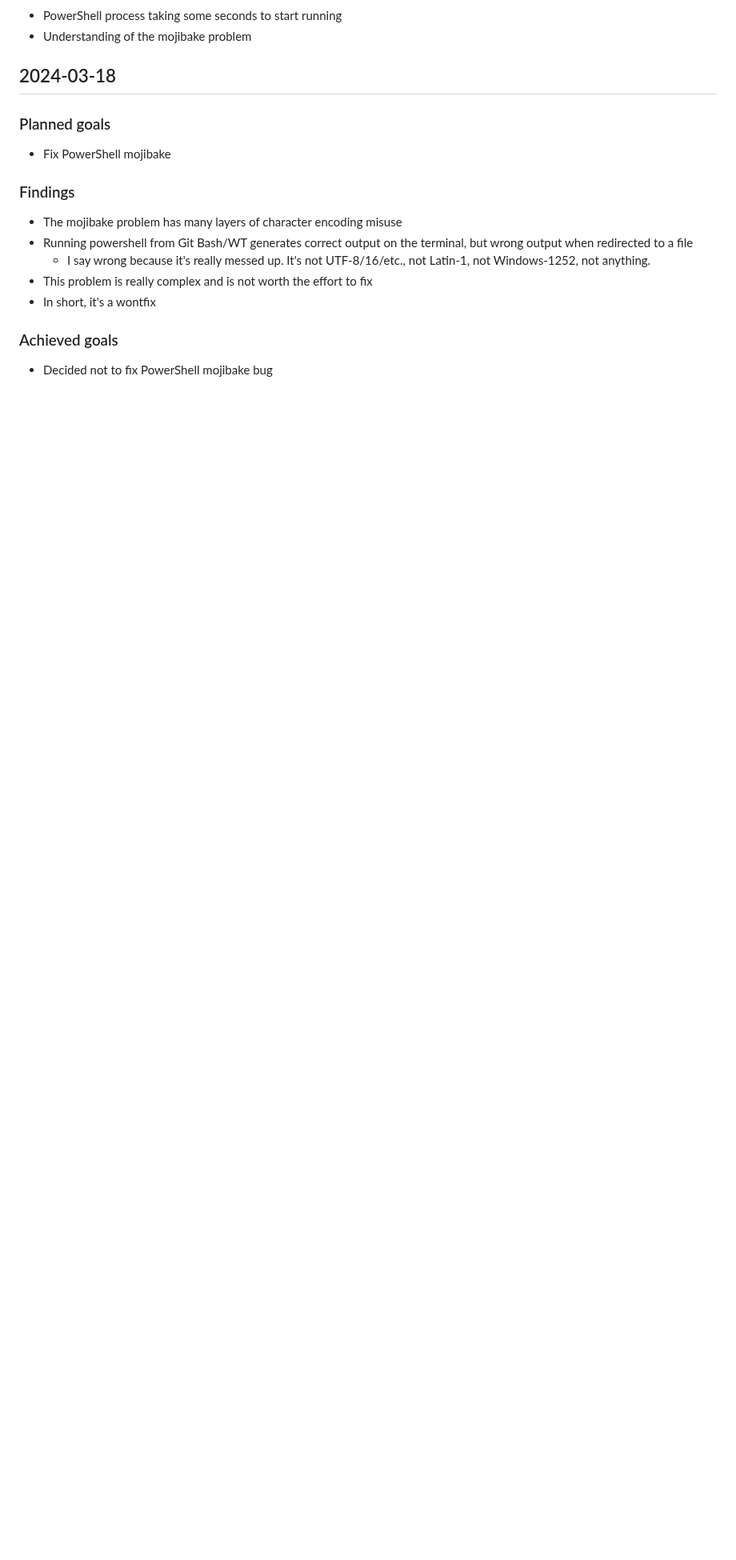
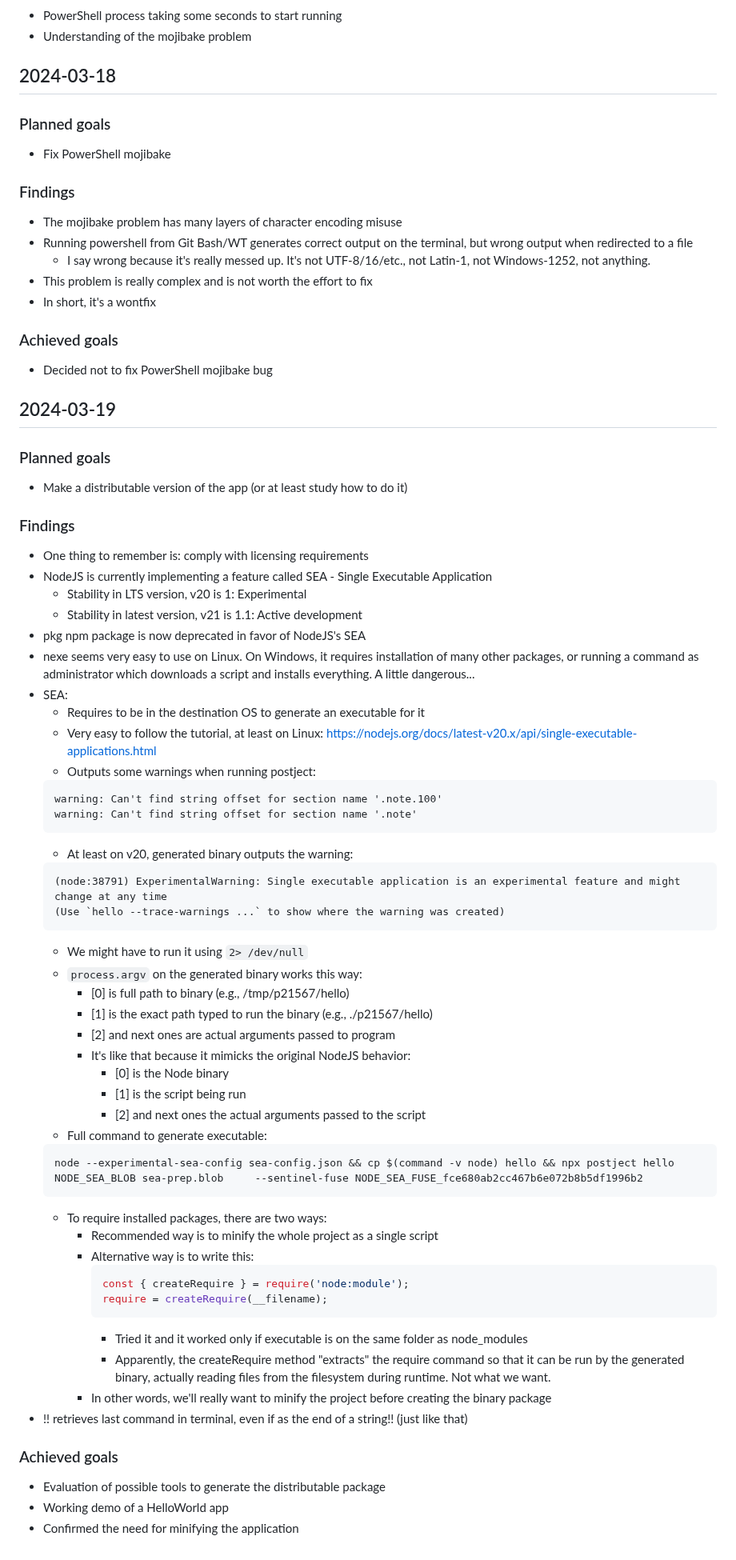
Before and after one commit to awvalenti/fugaescorregadia, a Markdown page: logbook.md, the part around the change. Shown at 80% size. Drawn GitHub-style; blank space fills up the shorter version.

Commit message:
day 61 - studied how to create a distributable package

````diff
--- a/logbook.md
+++ b/logbook.md
@@ -1538,3 +1538,66 @@ form a ligature, they are presented that way
 
 ### Achieved goals
 - Decided not to fix PowerShell mojibake bug
+
+## 2024-03-19
+
+### Planned goals
+- Make a distributable version of the app (or at least study how to do it)
+
+### Findings
+- One thing to remember is: comply with licensing requirements
+- NodeJS is currently implementing a feature called
+  SEA - Single Executable Application
+  - Stability in    LTS version, v20 is   1: Experimental
+  - Stability in latest version, v21 is 1.1: Active development
+- pkg npm package is now deprecated in favor of NodeJS's SEA
+- nexe seems very easy to use on Linux. On Windows, it requires installation of
+  many other packages, or running a command as administrator which downloads
+  a script and installs everything. A little dangerous...
+- SEA:
+  - Requires to be in the destination OS to generate an executable for it
+  - Very easy to follow the tutorial, at least on Linux: https://nodejs.org/docs/latest-v20.x/api/single-executable-applications.html
+  - Outputs some warnings when running postject:
+  ```
+  warning: Can't find string offset for section name '.note.100'
+  warning: Can't find string offset for section name '.note'
+  ```
+  - At least on v20, generated binary outputs the warning:
+  ```
+  (node:38791) ExperimentalWarning: Single executable application is an experimental feature and might change at any time
+  (Use `hello --trace-warnings ...` to show where the warning was created)
+  ```
+    - We might have to run it using `2> /dev/null`
+  - `process.argv` on the generated binary works this way:
+    - [0] is full path to binary (e.g., /tmp/p21567/hello)
+    - [1] is the exact path typed to run the binary (e.g., ./p21567/hello)
+    - [2] and next ones are actual arguments passed to program
+    - It's like that because it mimicks the original NodeJS behavior:
+      - [0] is the Node binary
+      - [1] is the script being run
+      - [2] and next ones the actual arguments passed to the script
+  - Full command to generate executable:
+  ```sh
+  node --experimental-sea-config sea-config.json && cp $(command -v node) hello && npx postject hello NODE_SEA_BLOB sea-prep.blob     --sentinel-fuse NODE_SEA_FUSE_fce680ab2cc467b6e072b8b5df1996b2
+  ```
+  - To require installed packages, there are two ways:
+    - Recommended way is to minify the whole project as a single script
+    - Alternative way is to write this:
+      ```javascript
+      const { createRequire } = require('node:module');
+      require = createRequire(__filename);
+      ```
+      - Tried it and it worked only if executable is on the same folder as
+        node_modules
+      - Apparently, the createRequire method "extracts" the require command so
+        that it can be run by the generated binary, actually reading files from
+        the filesystem during runtime. Not what we want.
+    - In other words, we'll really want to minify the project before creating
+      the binary package
+- !! retrieves last command in terminal, even if as the end of a string!!
+  (just like that)
+
+### Achieved goals
+- Evaluation of possible tools to generate the distributable package
+- Working demo of a HelloWorld app
+- Confirmed the need for minifying the application
````
